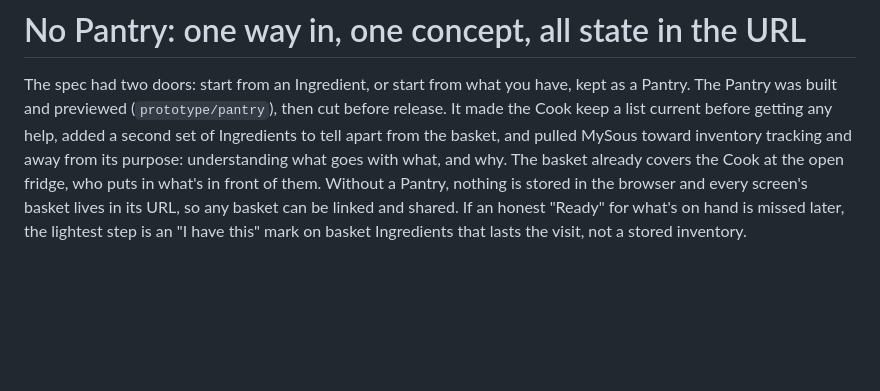
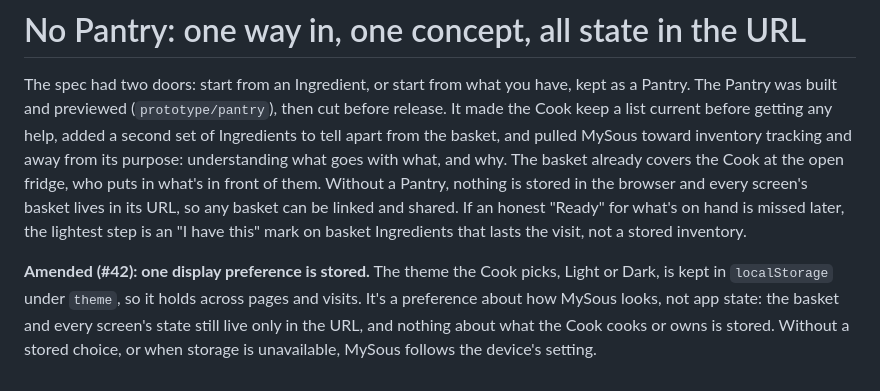
Before and after one commit to magicianmike/my-sous, a Markdown page: docs/adr/0004-no-pantry.md, the part around the change. GitHub-like rendering; blank space fills up the shorter version.

```diff
--- a/docs/adr/0004-no-pantry.md
+++ b/docs/adr/0004-no-pantry.md
@@ -1,3 +1,5 @@
 # No Pantry: one way in, one concept, all state in the URL
 
 The spec had two doors: start from an Ingredient, or start from what you have, kept as a Pantry. The Pantry was built and previewed (`prototype/pantry`), then cut before release. It made the Cook keep a list current before getting any help, added a second set of Ingredients to tell apart from the basket, and pulled MySous toward inventory tracking and away from its purpose: understanding what goes with what, and why. The basket already covers the Cook at the open fridge, who puts in what's in front of them. Without a Pantry, nothing is stored in the browser and every screen's basket lives in its URL, so any basket can be linked and shared. If an honest "Ready" for what's on hand is missed later, the lightest step is an "I have this" mark on basket Ingredients that lasts the visit, not a stored inventory.
+
+**Amended (#42): one display preference is stored.** The theme the Cook picks, Light or Dark, is kept in `localStorage` under `theme`, so it holds across pages and visits. It's a preference about how MySous looks, not app state: the basket and every screen's state still live only in the URL, and nothing about what the Cook cooks or owns is stored. Without a stored choice, or when storage is unavailable, MySous follows the device's setting.
```
Also changed, not shown: docs/journal/0017-theme-switcher.md (added, +48 -0 lines), docs/journal/0017-theme-switcher/after-dark-chosen-desktop-light.png (added), docs/journal/0017-theme-switcher/after-dark-chosen-phone-light.png (added), docs/journal/0017-theme-switcher/after-header-desktop-light.png (added), docs/journal/0017-theme-switcher/after-header-phone-light.png (added), docs/journal/0017-theme-switcher/before-header-desktop-light.png (added), docs/journal/0017-theme-switcher/before-header-phone-light.png (added), 10 other files.
